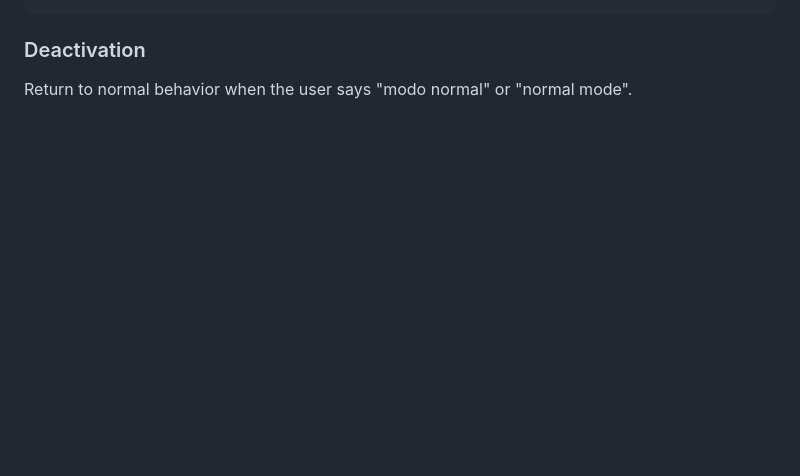
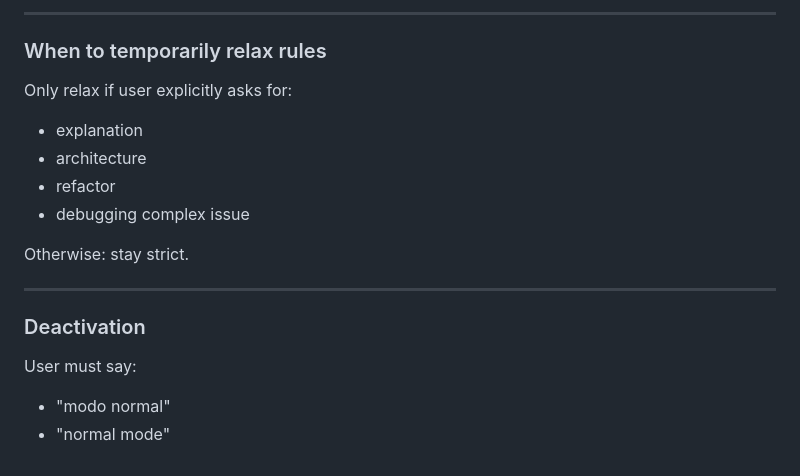
Before and after one commit to tenoriobruno/tigervidros, a Markdown page: CLAUDE.md, the part around one of its changes. GitHub-like rendering; blank space fills up the shorter version.

```diff
--- a/CLAUDE.md
+++ b/CLAUDE.md
@@ -66,4 +108,19 @@ When the user says "modo econômico" or "cost-saving mode", activate this behavi
+---
+
+### When to temporarily relax rules
+
+Only relax if user explicitly asks for:
+- explanation
+- architecture
+- refactor
+- debugging complex issue
+
+Otherwise: stay strict.
+
+---
 
 ### Deactivation
 
-Return to normal behavior when the user says "modo normal" or "normal mode".
+User must say:
+- "modo normal"
+- "normal mode"
```
Also changed, not shown: other parts of CLAUDE.md (+56 -14 lines).
